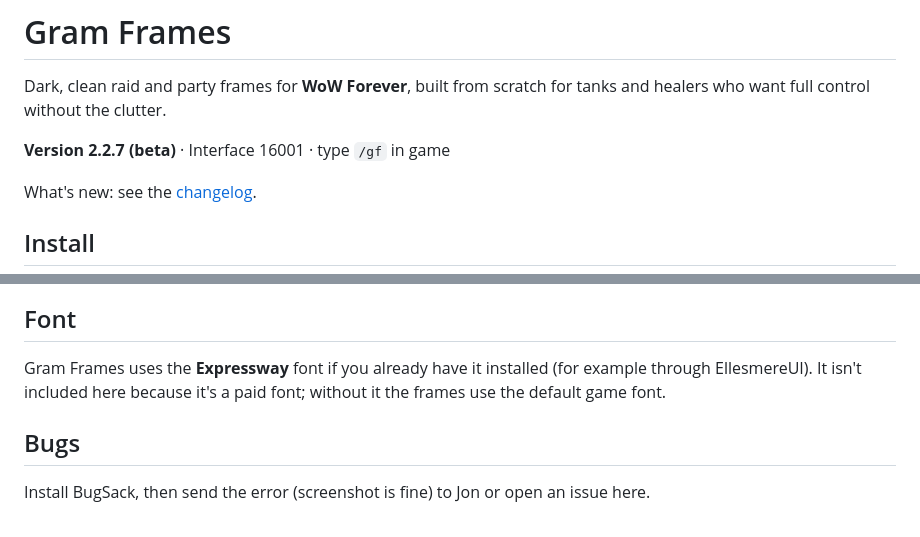
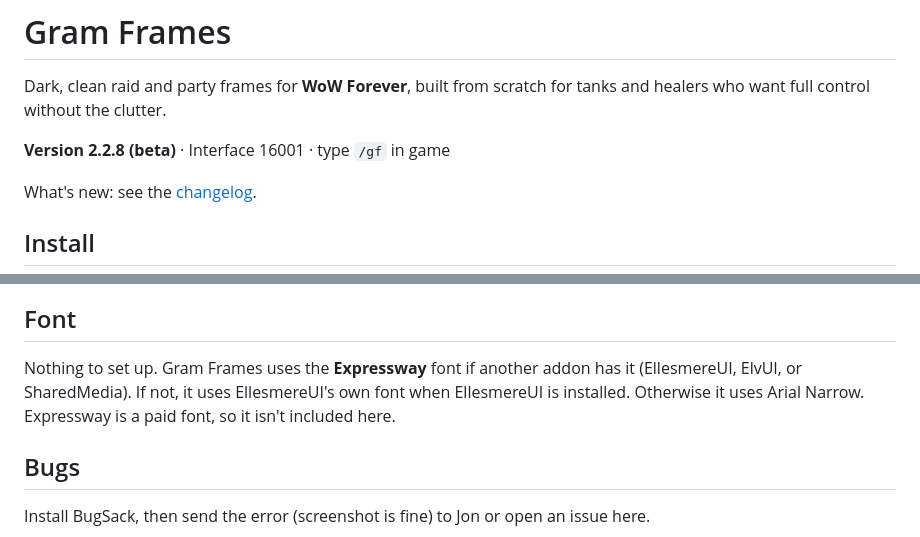
Before and after one commit to jonathanwehman/Gramframes, a Markdown page: README.md, 2 parts joined by grey strips. Drawn GitHub-style.

```diff
--- a/README.md
+++ b/README.md
@@ -4,7 +4,7 @@
 
 Dark, clean raid and party frames for **WoW Forever**, built from scratch for tanks and healers who want full control without the clutter.
 
-**Version 2.2.7 (beta)** · Interface 16001 · type `/gf` in game
+**Version 2.2.8 (beta)** · Interface 16001 · type `/gf` in game
 
 What's new: see the [changelog](CHANGELOG.md).
 
@@ -75,7 +75,7 @@ Each frame only listens for updates about its own player, and one shared timer h
 
 ## Font
 
-Gram Frames uses the **Expressway** font if you already have it installed (for example through EllesmereUI). It isn't included here because it's a paid font; without it the frames use the default game font.
+Nothing to set up. Gram Frames uses the **Expressway** font if another addon has it (EllesmereUI, ElvUI, or SharedMedia). If not, it uses EllesmereUI's own font when EllesmereUI is installed. Otherwise it uses Arial Narrow. Expressway is a paid font, so it isn't included here.
 
 ## Bugs
 
```
Also changed, not shown: CHANGELOG.md (+4 -0 lines), images/gramframes-banner.png, 3 other files.
